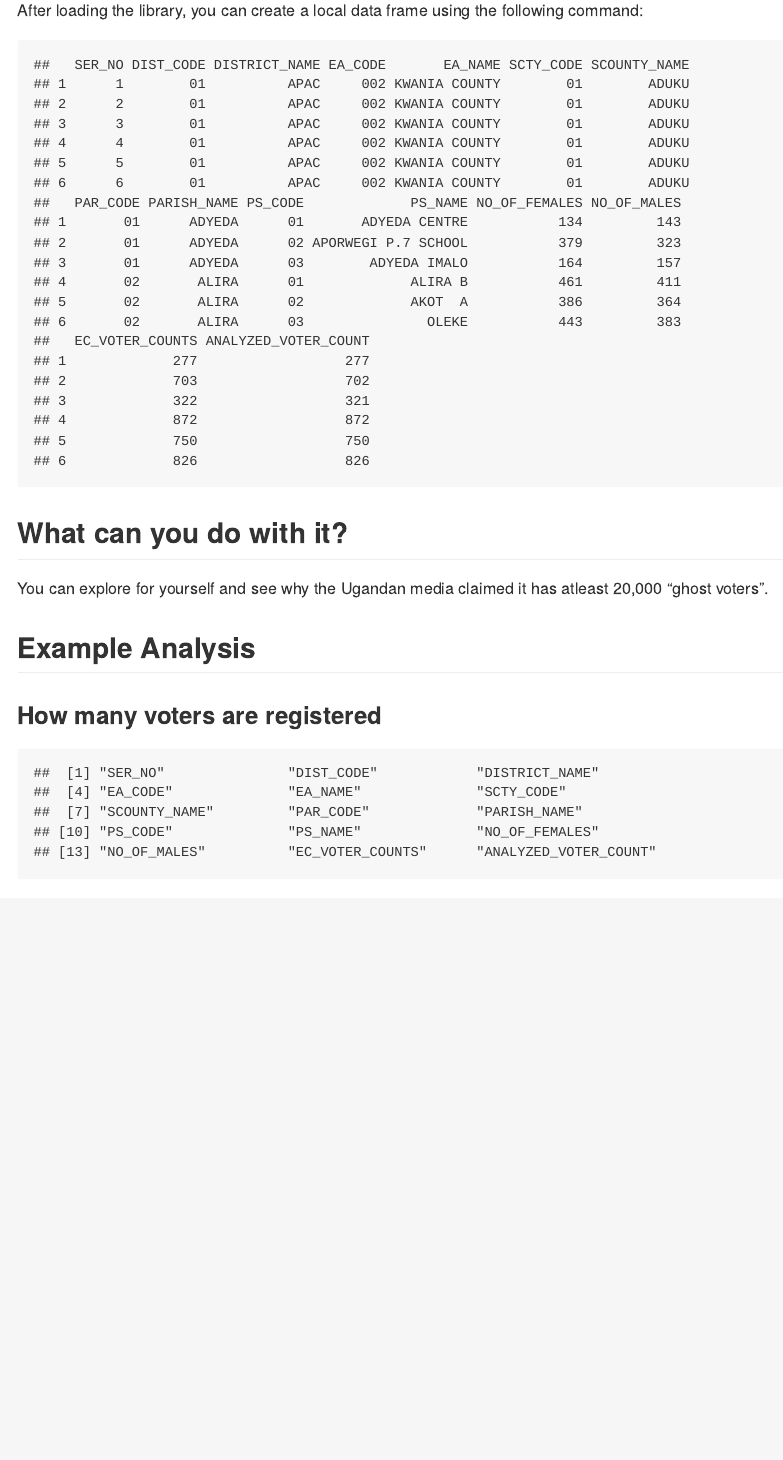
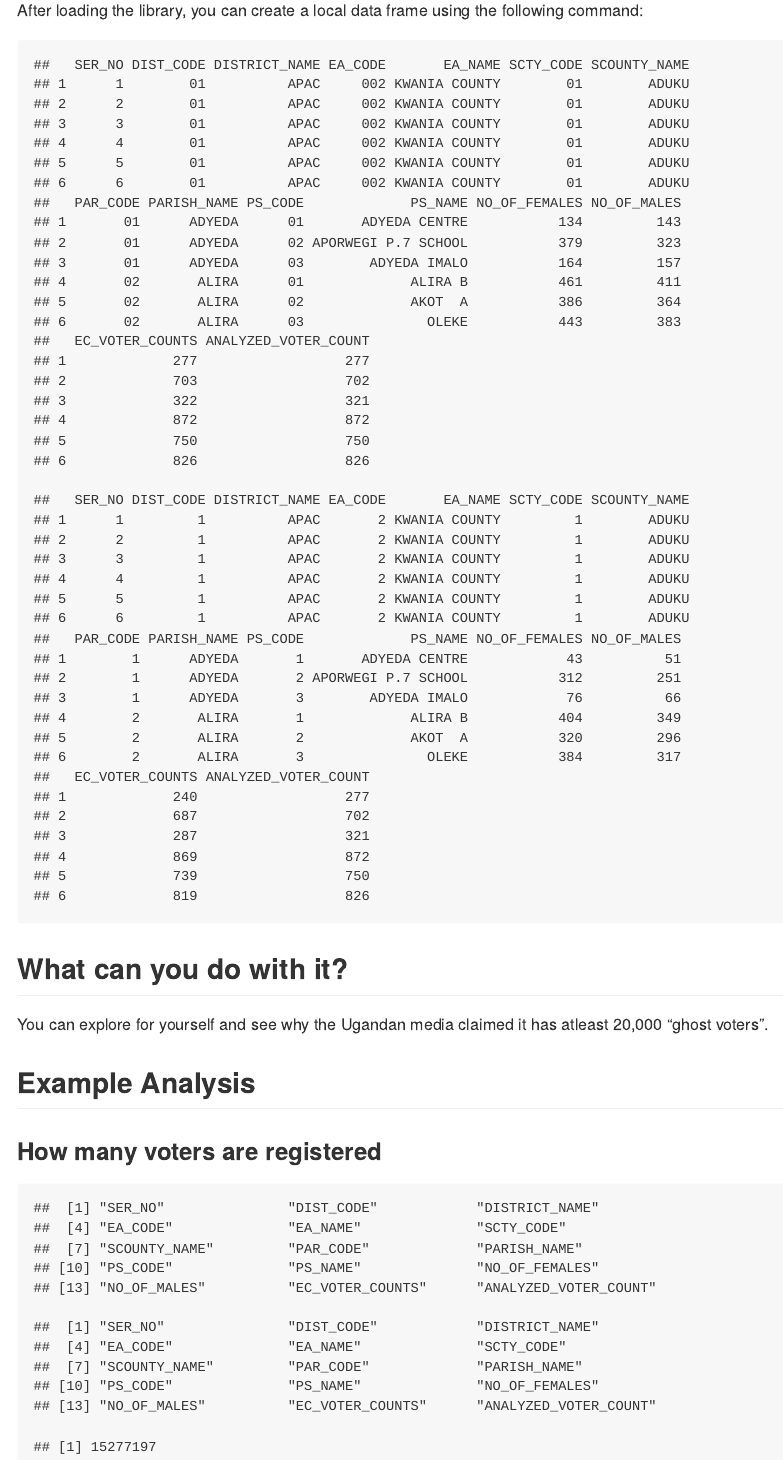
Before and after one commit to Emaasit/UGvoters16, an R Markdown document (ReadMe.Rmd): the page in a window 1100 px wide, from 560 px down. Rendered offline with R 4.5, knitr and Pandoc, with nearby package versions; some code elsewhere in the file could not run offline.

Commit message:
added Rmd file

````diff
--- a/ReadMe.Rmd
+++ b/ReadMe.Rmd
@@ -26,8 +26,10 @@ library(UGvoters16)
 
 After loading the library, you can create a local data frame using the following command:
 ```{r load_data, message = FALSE, warning = FALSE}
-df <- UGvoters16
-head(df)
+df1 <- UGvoters16
+df2 <- analyzed
+head(df1)
+head(df2)
 ```
 
 ## What can you do with it?
@@ -38,8 +40,9 @@ You can explore for yourself and see why the Ugandan media claimed it has atleas
 ### How many voters are registered
 ```{r count}
 # what are the column names
-names(df)
+names(df1)
+names(df2)
 
 # count the total number of analyzed voter counts
-sum(df$ANALYZED_VOTER_COUNT)
+sum(df2$ANALYZED_VOTER_COUNT)
 ```
````
Also changed, not shown: ReadMe.md.
